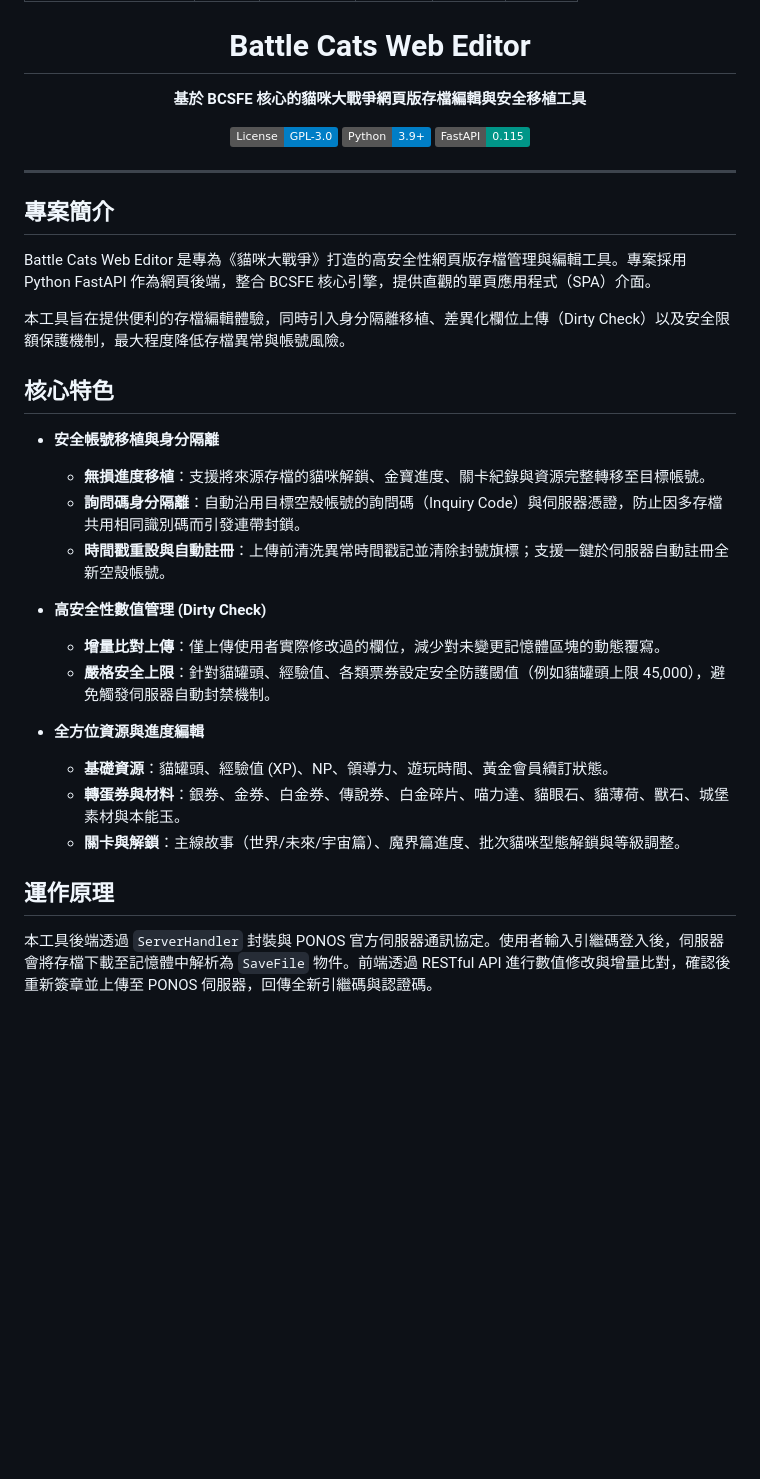
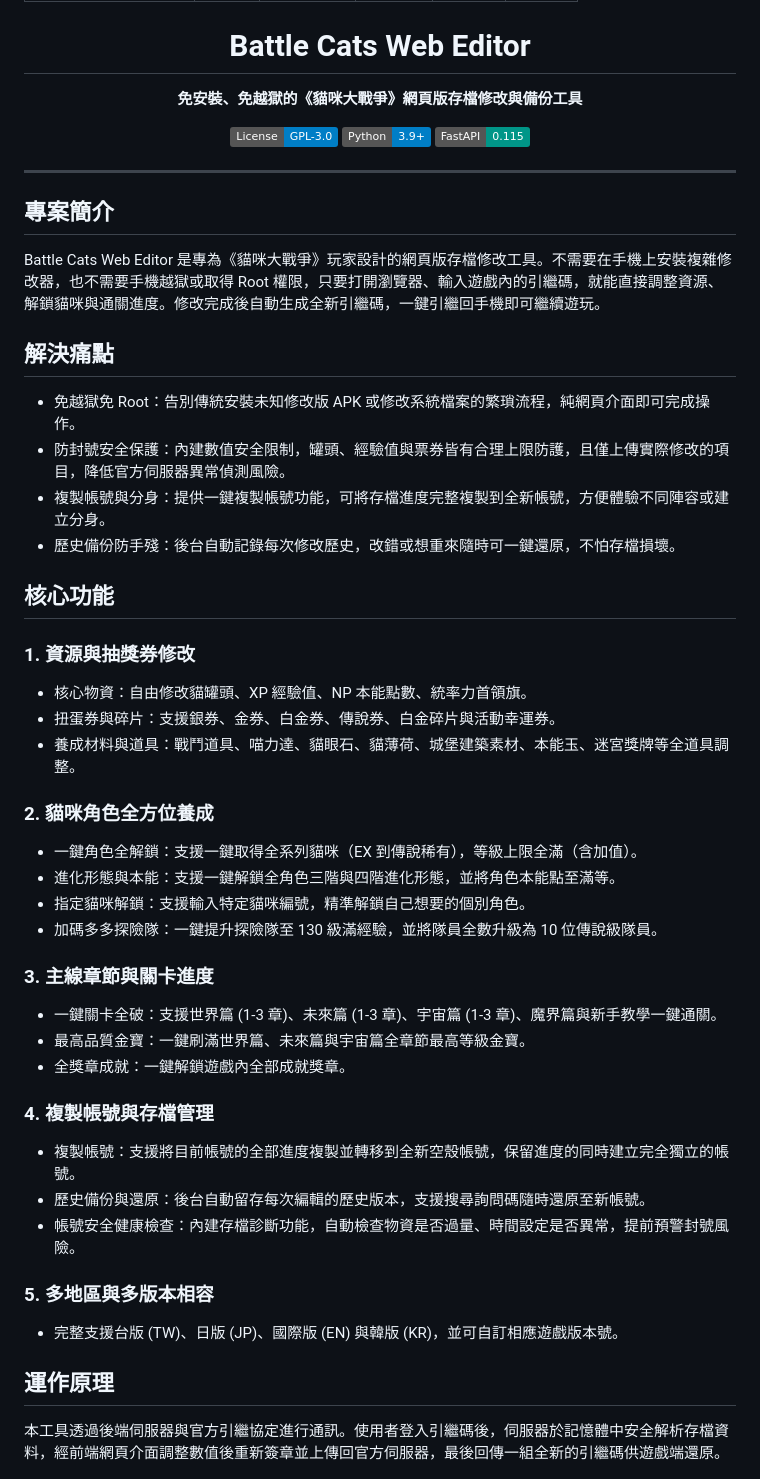
Before and after one commit to thomas950321/BattleCats-Web-Editor, a Markdown page: README.md, the part around one of its changes. Drawn GitHub-style; badges without logos; blank space fills up the shorter version.

Commit message:
docs: optimize README with simplified wording and core features

```diff
--- a/README.md
+++ b/README.md
@@ -11,7 +11,7 @@ pinned: false
 
 # Battle Cats Web Editor
 
-**基於 BCSFE 核心的貓咪大戰爭網頁版存檔編輯與安全移植工具**
+**免安裝、免越獄的《貓咪大戰爭》網頁版存檔修改與備份工具**
 
 [![License: GPL-3.0](https://img.shields.io/badge/License-GPL--3.0-blue.svg)](./LICENSE)
 [![Python Version](https://img.shields.io/badge/Python-3.9%2B-blue.svg)](https://www.python.org/)
@@ -23,29 +23,44 @@ pinned: false
 
 ## 專案簡介
 
-Battle Cats Web Editor 是專為《貓咪大戰爭》打造的高安全性網頁版存檔管理與編輯工具。專案採用 Python FastAPI 作為網頁後端，整合 BCSFE 核心引擎，提供直觀的單頁應用程式（SPA）介面。
+Battle Cats Web Editor 是專為《貓咪大戰爭》玩家設計的網頁版存檔修改工具。不需要在手機上安裝複雜修改器，也不需要手機越獄或取得 Root 權限，只要打開瀏覽器、輸入遊戲內的引繼碼，就能直接調整資源、解鎖貓咪與通關進度。修改完成後自動生成全新引繼碼，一鍵引繼回手機即可繼續遊玩。
 
-本工具旨在提供便利的存檔編輯體驗，同時引入身分隔離移植、差異化欄位上傳（Dirty Check）以及安全限額保護機制，最大程度降低存檔異常與帳號風險。
+## 解決痛點
 
-## 核心特色
+- 免越獄免 Root：告別傳統安裝未知修改版 APK 或修改系統檔案的繁瑣流程，純網頁介面即可完成操作。
+- 防封號安全保護：內建數值安全限制，罐頭、經驗值與票券皆有合理上限防護，且僅上傳實際修改的項目，降低官方伺服器異常偵測風險。
+- 複製帳號與分身：提供一鍵複製帳號功能，可將存檔進度完整複製到全新帳號，方便體驗不同陣容或建立分身。
+- 歷史備份防手殘：後台自動記錄每次修改歷史，改錯或想重來隨時可一鍵還原，不怕存檔損壞。
 
-- **安全帳號移植與身分隔離**
-  - **無損進度移植**：支援將來源存檔的貓咪解鎖、金寶進度、關卡紀錄與資源完整轉移至目標帳號。
-  - **詢問碼身分隔離**：自動沿用目標空殼帳號的詢問碼（Inquiry Code）與伺服器憑證，防止因多存檔共用相同識別碼而引發連帶封鎖。
-  - **時間戳重設與自動註冊**：上傳前清洗異常時間戳記並清除封號旗標；支援一鍵於伺服器自動註冊全新空殼帳號。
+## 核心功能
 
-- **高安全性數值管理 (Dirty Check)**
-  - **增量比對上傳**：僅上傳使用者實際修改過的欄位，減少對未變更記憶體區塊的動態覆寫。
-  - **嚴格安全上限**：針對貓罐頭、經驗值、各類票券設定安全防護閾值（例如貓罐頭上限 45,000），避免觸發伺服器自動封禁機制。
+### 1. 資源與抽獎券修改
+- 核心物資：自由修改貓罐頭、XP 經驗值、NP 本能點數、統率力首領旗。
+- 扭蛋券與碎片：支援銀券、金券、白金券、傳說券、白金碎片與活動幸運券。
+- 養成材料與道具：戰鬥道具、喵力達、貓眼石、貓薄荷、城堡建築素材、本能玉、迷宮獎牌等全道具調整。
 
-- **全方位資源與進度編輯**
-  - **基礎資源**：貓罐頭、經驗值 (XP)、NP、領導力、遊玩時間、黃金會員續訂狀態。
-  - **轉蛋券與材料**：銀券、金券、白金券、傳說券、白金碎片、喵力達、貓眼石、貓薄荷、獸石、城堡素材與本能玉。
-  - **關卡與解鎖**：主線故事（世界/未來/宇宙篇）、魔界篇進度、批次貓咪型態解鎖與等級調整。
+### 2. 貓咪角色全方位養成
+- 一鍵角色全解鎖：支援一鍵取得全系列貓咪（EX 到傳說稀有），等級上限全滿（含加值）。
+- 進化形態與本能：支援一鍵解鎖全角色三階與四階進化形態，並將角色本能點至滿等。
+- 指定貓咪解鎖：支援輸入特定貓咪編號，精準解鎖自己想要的個別角色。
+- 加碼多多探險隊：一鍵提升探險隊至 130 級滿經驗，並將隊員全數升級為 10 位傳說級隊員。
+
+### 3. 主線章節與關卡進度
+- 一鍵關卡全破：支援世界篇 (1-3 章)、未來篇 (1-3 章)、宇宙篇 (1-3 章)、魔界篇與新手教學一鍵通關。
+- 最高品質金寶：一鍵刷滿世界篇、未來篇與宇宙篇全章節最高等級金寶。
+- 全獎章成就：一鍵解鎖遊戲內全部成就獎章。
+
+### 4. 複製帳號與存檔管理
+- 複製帳號：支援將目前帳號的全部進度複製並轉移到全新空殼帳號，保留進度的同時建立完全獨立的帳號。
+- 歷史備份與還原：後台自動留存每次編輯的歷史版本，支援搜尋詢問碼隨時還原至新帳號。
+- 帳號安全健康檢查：內建存檔診斷功能，自動檢查物資是否過量、時間設定是否異常，提前預警封號風險。
+
+### 5. 多地區與多版本相容
+- 完整支援台版 (TW)、日版 (JP)、國際版 (EN) 與韓版 (KR)，並可自訂相應遊戲版本號。
 
 ## 運作原理
 
-本工具後端透過 `ServerHandler` 封裝與 PONOS 官方伺服器通訊協定。使用者輸入引繼碼登入後，伺服器會將存檔下載至記憶體中解析為 `SaveFile` 物件。前端透過 RESTful API 進行數值修改與增量比對，確認後重新簽章並上傳至 PONOS 伺服器，回傳全新引繼碼與認證碼。
+本工具透過後端伺服器與官方引繼協定進行通訊。使用者登入引繼碼後，伺服器於記憶體中安全解析存檔資料，經前端網頁介面調整數值後重新簽章並上傳回官方伺服器，最後回傳一組全新的引繼碼供遊戲端還原。
 
 ![Battle Cats Web Editor 系統架構圖](assets/architecture.png)
 
```
Also changed, not shown: other parts of README.md (+17 -16 lines).
